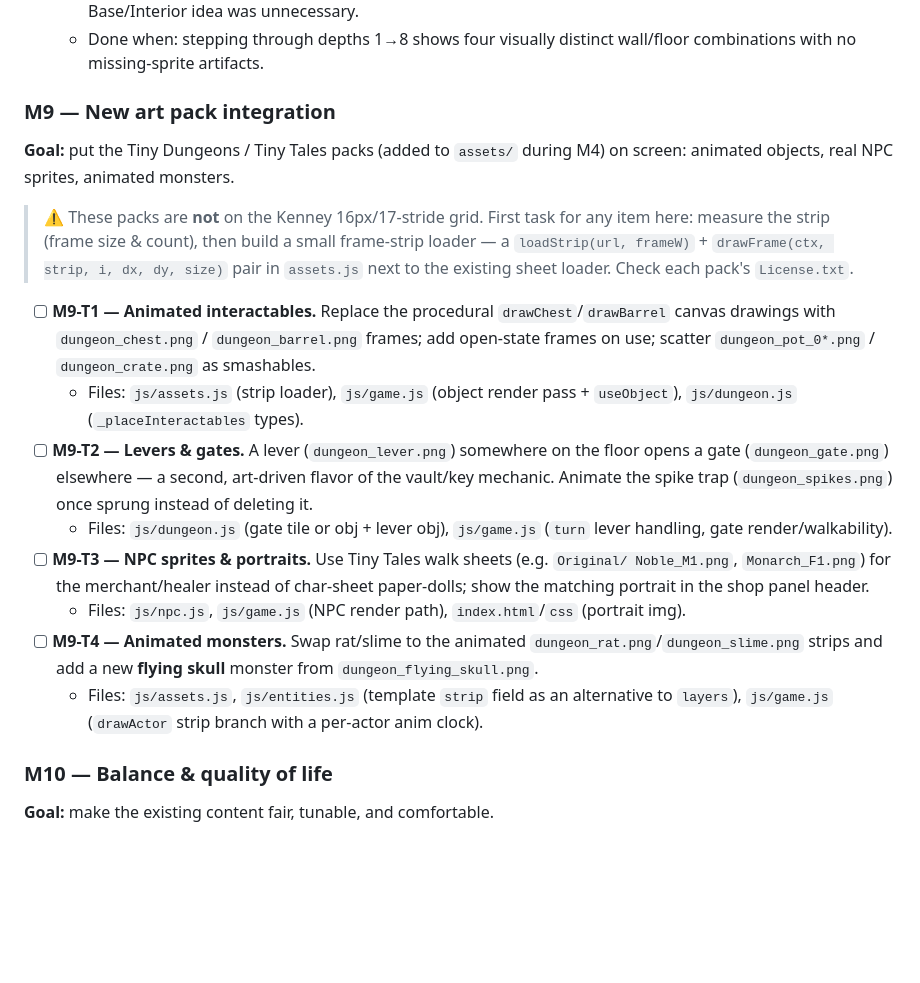
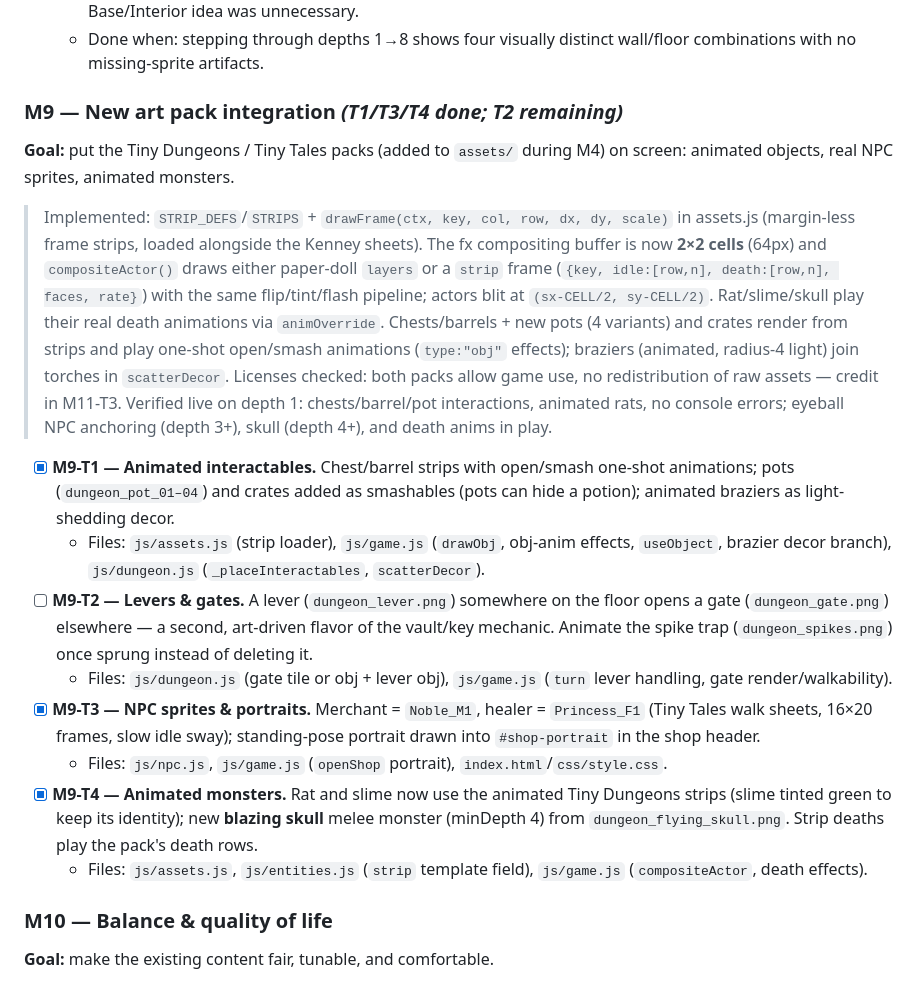
Before and after one commit to skoon/rougelike, a Markdown page: ROADMAP.md, the part around the change. Rendered like a GitHub page; blank space fills up the shorter version.

Commit message:
M9 (T1, T3-T4): Tiny Dungeons / Tiny Tales art integration
- Frame-strip loader (STRIPS + drawFrame) alongside the Kenney sheets.
- compositeActor unifies paper-doll layers and animated strips in a
  2x2-cell fx buffer with shared flip/tint/flash; strip monsters play
  their packs death animations.
- Rat and slime use animated Tiny Dungeons strips (slime tinted green);
  new blazing skull monster from depth 4.
- Chests, barrels, and new pots/crates render from strips with one-shot
  open/smash animations; animated braziers join torches as light decor.
- Merchant/healer drawn from Tiny Tales walk sheets with a standing
  portrait in the shop header.

Remaining in M9: T2 (levers & gates, sprung-spike animation).

Co-Authored-By: Claude Opus 4.8 <noreply@anthropic.com>

```diff
--- a/ROADMAP.md
+++ b/ROADMAP.md
@@ -388,35 +388,44 @@ milestone are roughly ordered; most are independently shippable.
   - Done when: stepping through depths 1→8 shows four visually distinct wall/floor
     combinations with no missing-sprite artifacts.
 
-### M9 — New art pack integration
+### M9 — New art pack integration  *(T1/T3/T4 done; T2 remaining)*
 **Goal:** put the Tiny Dungeons / Tiny Tales packs (added to `assets/` during M4) on
 screen: animated objects, real NPC sprites, animated monsters.
 
-> ⚠ These packs are **not** on the Kenney 16px/17-stride grid. First task for any item
-> here: measure the strip (frame size & count), then build a small frame-strip loader —
-> a `loadStrip(url, frameW)` + `drawFrame(ctx, strip, i, dx, dy, size)` pair in
-> `assets.js` next to the existing sheet loader. Check each pack's `License.txt`.
+> Implemented: `STRIP_DEFS`/`STRIPS` + `drawFrame(ctx, key, col, row, dx, dy, scale)`
+> in assets.js (margin-less frame strips, loaded alongside the Kenney sheets). The fx
+> compositing buffer is now **2×2 cells** (64px) and `compositeActor()` draws either
+> paper-doll `layers` or a `strip` frame (`{key, idle:[row,n], death:[row,n], faces,
+> rate}`) with the same flip/tint/flash pipeline; actors blit at `(sx-CELL/2,
+> sy-CELL/2)`. Rat/slime/skull play their real death animations via `animOverride`.
+> Chests/barrels + new pots (4 variants) and crates render from strips and play
+> one-shot open/smash animations (`type:"obj"` effects); braziers (animated, radius-4
+> light) join torches in `scatterDecor`. Licenses checked: both packs allow game use,
+> no redistribution of raw assets — credit in M11-T3.
+> Verified live on depth 1: chests/barrel/pot interactions, animated rats, no console
+> errors; eyeball NPC anchoring (depth 3+), skull (depth 4+), and death anims in play.
 
-- [ ] **M9-T1 — Animated interactables.** Replace the procedural `drawChest`/`drawBarrel`
-  canvas drawings with `dungeon_chest.png` / `dungeon_barrel.png` frames; add open-state
-  frames on use; scatter `dungeon_pot_0*.png` / `dungeon_crate.png` as smashables.
-  - Files: `js/assets.js` (strip loader), `js/game.js` (object render pass + `useObject`),
-    `js/dungeon.js` (`_placeInteractables` types).
+- [x] **M9-T1 — Animated interactables.** Chest/barrel strips with open/smash one-shot
+  animations; pots (`dungeon_pot_01–04`) and crates added as smashables (pots can hide
+  a potion); animated braziers as light-shedding decor.
+  - Files: `js/assets.js` (strip loader), `js/game.js` (`drawObj`, obj-anim effects,
+    `useObject`, brazier decor branch), `js/dungeon.js` (`_placeInteractables`,
+    `scatterDecor`).
 - [ ] **M9-T2 — Levers & gates.** A lever (`dungeon_lever.png`) somewhere on the floor
   opens a gate (`dungeon_gate.png`) elsewhere — a second, art-driven flavor of the
   vault/key mechanic. Animate the spike trap (`dungeon_spikes.png`) once sprung instead
   of deleting it.
   - Files: `js/dungeon.js` (gate tile or obj + lever obj), `js/game.js` (`turn` lever
     handling, gate render/walkability).
-- [ ] **M9-T3 — NPC sprites & portraits.** Use Tiny Tales walk sheets (e.g. `Original/
-  Noble_M1.png`, `Monarch_F1.png`) for the merchant/healer instead of char-sheet
-  paper-dolls; show the matching portrait in the shop panel header.
-  - Files: `js/npc.js`, `js/game.js` (NPC render path), `index.html`/`css` (portrait img).
-- [ ] **M9-T4 — Animated monsters.** Swap rat/slime to the animated
-  `dungeon_rat.png`/`dungeon_slime.png` strips and add a new **flying skull** monster
-  from `dungeon_flying_skull.png`.
-  - Files: `js/assets.js`, `js/entities.js` (template `strip` field as an alternative to
-    `layers`), `js/game.js` (`drawActor` strip branch with a per-actor anim clock).
+- [x] **M9-T3 — NPC sprites & portraits.** Merchant = `Noble_M1`, healer = `Princess_F1`
+  (Tiny Tales walk sheets, 16×20 frames, slow idle sway); standing-pose portrait drawn
+  into `#shop-portrait` in the shop header.
+  - Files: `js/npc.js`, `js/game.js` (`openShop` portrait), `index.html`/`css/style.css`.
+- [x] **M9-T4 — Animated monsters.** Rat and slime now use the animated Tiny Dungeons
+  strips (slime tinted green to keep its identity); new **blazing skull** melee monster
+  (minDepth 4) from `dungeon_flying_skull.png`. Strip deaths play the pack's death rows.
+  - Files: `js/assets.js`, `js/entities.js` (`strip` template field), `js/game.js`
+    (`compositeActor`, death effects).
 
 ### M10 — Balance & quality of life
 **Goal:** make the existing content fair, tunable, and comfortable.
```
Also changed, not shown: README.md (+9 -6 lines).
